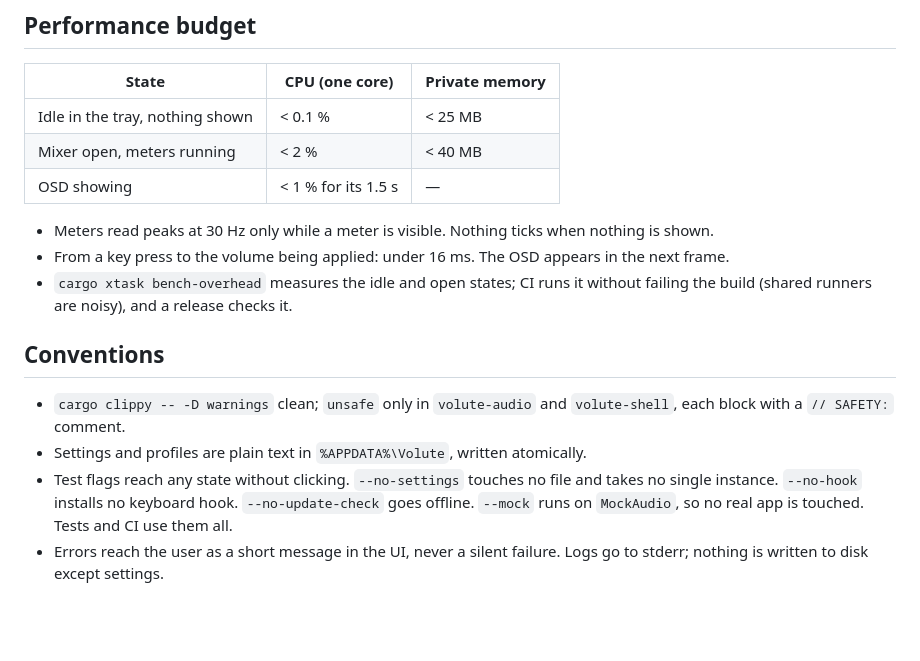
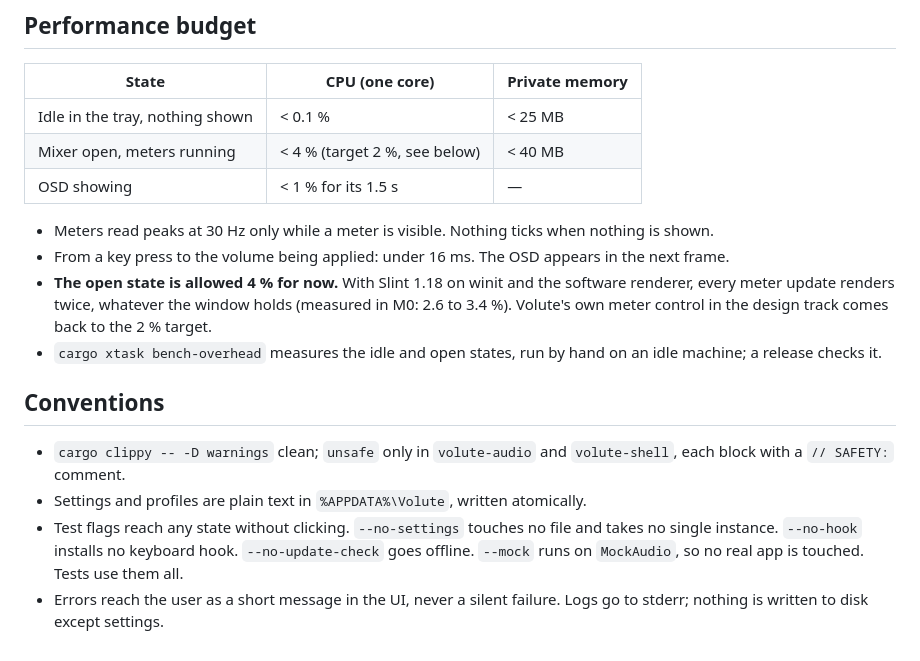
Before and after one commit to EvanPluchart/volute, a Markdown page: docs/ARCHITECTURE.md, the part around the change. GitHub-like rendering; blank space fills up the shorter version.

Commit message:
docs: the open state's budget is 4 % until Volute's own meter, as Slint renders twice per meter update

```diff
--- a/docs/ARCHITECTURE.md
+++ b/docs/ARCHITECTURE.md
@@ -99,16 +99,17 @@ pub trait Audio: Send {
 | State | CPU (one core) | Private memory |
 |---|---|---|
 | Idle in the tray, nothing shown | < 0.1 % | < 25 MB |
-| Mixer open, meters running | < 2 % | < 40 MB |
+| Mixer open, meters running | < 4 % (target 2 %, see below) | < 40 MB |
 | OSD showing | < 1 % for its 1.5 s | — |
 
 * Meters read peaks at 30 Hz only while a meter is visible. Nothing ticks when nothing is shown.
 * From a key press to the volume being applied: under 16 ms. The OSD appears in the next frame.
-* `cargo xtask bench-overhead` measures the idle and open states; CI runs it without failing the build (shared runners are noisy), and a release checks it.
+* **The open state is allowed 4 % for now.** With Slint 1.18 on winit and the software renderer, every meter update renders twice, whatever the window holds (measured in M0: 2.6 to 3.4 %). Volute's own meter control in the design track comes back to the 2 % target.
+* `cargo xtask bench-overhead` measures the idle and open states, run by hand on an idle machine; a release checks it.
 
 ## Conventions
 
 * `cargo clippy -- -D warnings` clean; `unsafe` only in `volute-audio` and `volute-shell`, each block with a `// SAFETY:` comment.
 * Settings and profiles are plain text in `%APPDATA%\Volute`, written atomically.
-* Test flags reach any state without clicking. `--no-settings` touches no file and takes no single instance. `--no-hook` installs no keyboard hook. `--no-update-check` goes offline. `--mock` runs on `MockAudio`, so no real app is touched. Tests and CI use them all.
+* Test flags reach any state without clicking. `--no-settings` touches no file and takes no single instance. `--no-hook` installs no keyboard hook. `--no-update-check` goes offline. `--mock` runs on `MockAudio`, so no real app is touched. Tests use them all.
 * Errors reach the user as a short message in the UI, never a silent failure. Logs go to stderr; nothing is written to disk except settings.
```
